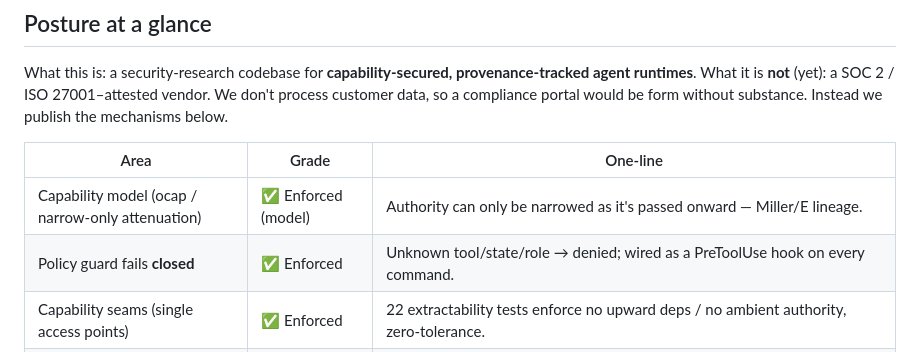
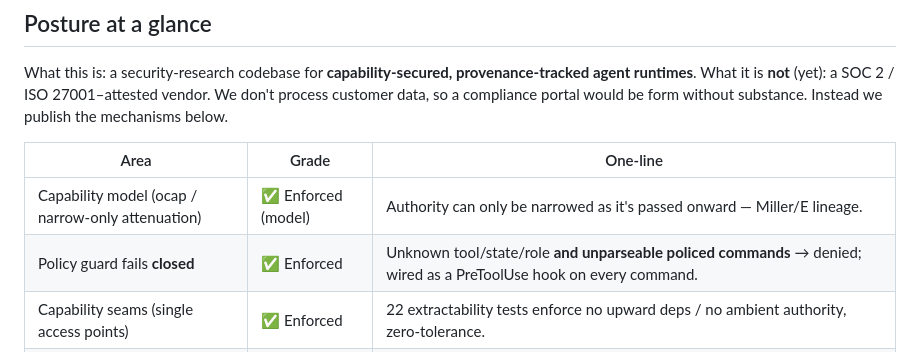
Before and after one commit to bounded-systems/trust, a Markdown page: README.md, the part around the change. GitHub-like rendering.

```diff
--- a/README.md
+++ b/README.md
@@ -42,7 +42,7 @@ substance. Instead we publish the mechanisms below.
 | Area | Grade | One-line |
 |---|---|---|
 | Capability model (ocap / narrow-only attenuation) | ✅ Enforced (model) | Authority can only be narrowed as it's passed onward — Miller/E lineage. |
-| Policy guard fails **closed** | ✅ Enforced | Unknown tool/state/role → denied; wired as a PreToolUse hook on every command. |
+| Policy guard fails **closed** | ✅ Enforced | Unknown tool/state/role **and unparseable policed commands** → denied; wired as a PreToolUse hook on every command. |
 | Capability seams (single access points) | ✅ Enforced | 22 extractability tests enforce no upward deps / no ambient authority, zero-tolerance. |
 | Supply-chain provenance (npm + JSR) | ✅ Enforced | All 24 published `@bounded-systems` packages set `provenance: true`; 34 JSR OIDC workflows. |
 | Content-addressed signed provenance core | ✅ Enforced | Ed25519 over canonical manifests, projected to in-toto/DSSE (`anchored-chain`). |
```
Also changed, not shown: CLAIMS.md (+1 -1 lines).
